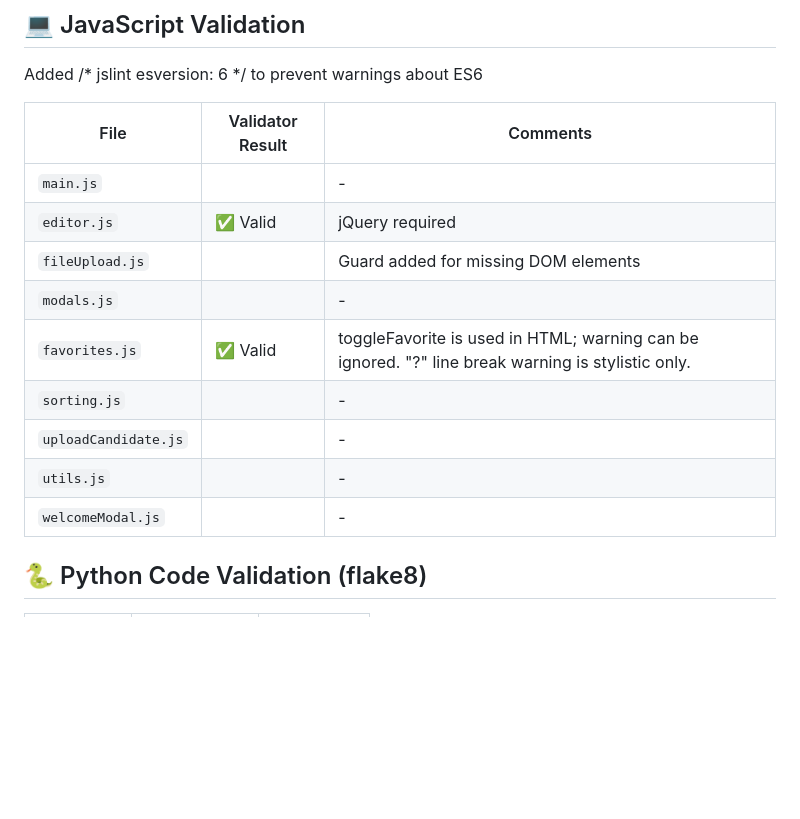
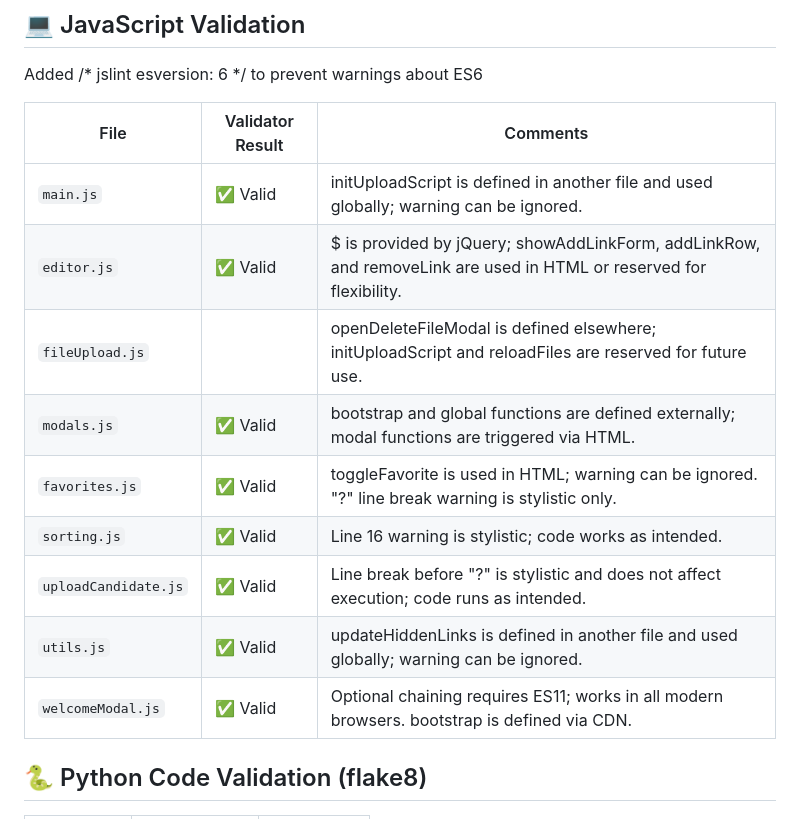
Before and after one commit to fridalannerstrom/selekt, a Markdown page: README.md, the part around the change. Drawn GitHub-style; blank space fills up the shorter version.

Commit message:
doc: information about js validation

```diff
--- a/README.md
+++ b/README.md
@@ -819,15 +819,15 @@ Added /* jslint esversion: 6 */ to prevent warnings about ES6
 
 | File | Validator Result | Comments |
 |------|------------------|----------|
-| `main.js` | | - |
-| `editor.js` | ✅ Valid | jQuery required |
-| `fileUpload.js` |  | Guard added for missing DOM elements |
-| `modals.js` |  | - |
+| `main.js` | ✅ Valid | initUploadScript is defined in another file and used globally; warning can be ignored. |
+| `editor.js` | ✅ Valid | $ is provided by jQuery; showAddLinkForm, addLinkRow, and removeLink are used in HTML or reserved for flexibility. |
+| `fileUpload.js` |  | openDeleteFileModal is defined elsewhere; initUploadScript and reloadFiles are reserved for future use. |
+| `modals.js` | ✅ Valid | bootstrap and global functions are defined externally; modal functions are triggered via HTML. |
 | `favorites.js` | ✅ Valid | toggleFavorite is used in HTML; warning can be ignored. "?" line break warning is stylistic only. |
-| `sorting.js` |  | - |
-| `uploadCandidate.js` |  | - |
-| `utils.js` | | - |
-| `welcomeModal.js` |  | - |
+| `sorting.js` | ✅ Valid | Line 16 warning is stylistic; code works as intended. |
+| `uploadCandidate.js` | ✅ Valid | Line break before "?" is stylistic and does not affect execution; code runs as intended. |
+| `utils.js` | ✅ Valid | updateHiddenLinks is defined in another file and used globally; warning can be ignored. |
+| `welcomeModal.js` | ✅ Valid | Optional chaining requires ES11; works in all modern browsers. bootstrap is defined via CDN. |
 
 
 ## 🐍 Python Code Validation (flake8)
```
